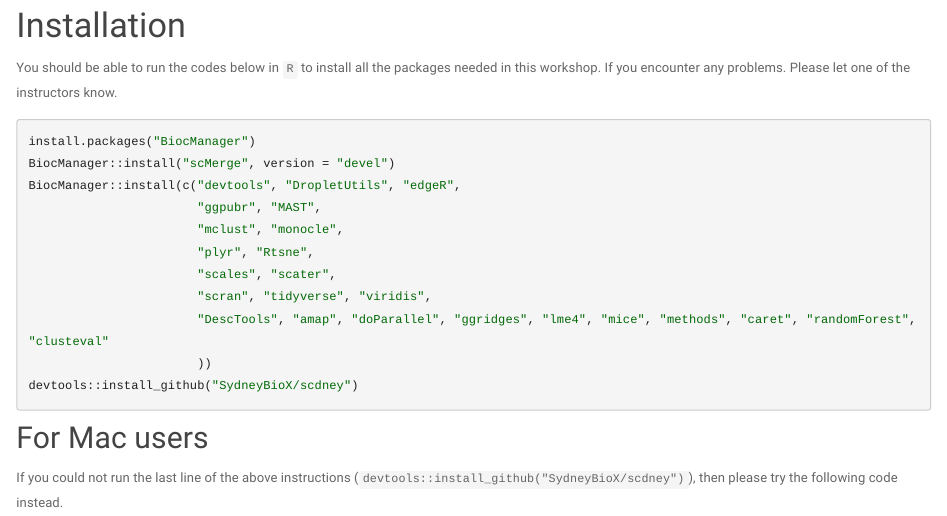
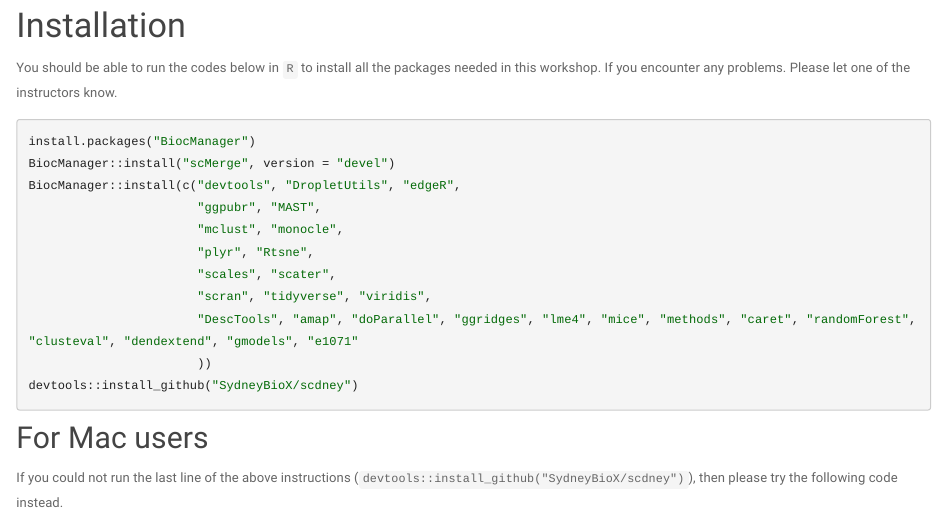
Before and after one commit to SydneyBioX/SingleCellPlus, an R Markdown document (index.Rmd): the page in a window 1100 px wide, from 700 px down. Rendered offline with R 4.5, knitr and Pandoc, with nearby package versions.

Commit message:
added more packages

````diff
--- a/.travis.yml
+++ b/.travis.yml
@@ -25,7 +25,7 @@ script:
     "plyr", "Rtsne",
     "scales", "scater",
     "scran", "tidyverse", "viridis",
-    "DescTools", "amap", "doParallel", "ggridges", "lme4", "mice", "methods", "caret", "randomForest", "clusteval"
+    "DescTools", "amap", "doParallel", "ggridges", "lme4", "mice", "methods", "caret", "randomForest", "clusteval", "dendextend", "gmodels", "e1071"
     ), version = "3.10", ask = FALSE)'
   - Rscript -e 'install.packages("https://github.com/kevinwang09/SingleCellPlus/raw/master/scdney_mac_binary/scdney_0.1.2.tgz", repos = NULL)'
   - R -e 'rmarkdown::render_site(".")'
--- a/index.Rmd
+++ b/index.Rmd
@@ -43,7 +43,7 @@ BiocManager::install(c("devtools", "DropletUtils", "edgeR",
                        "plyr", "Rtsne",
                        "scales", "scater",
                        "scran", "tidyverse", "viridis",
-                       "DescTools", "amap", "doParallel", "ggridges", "lme4", "mice", "methods", "caret", "randomForest", "clusteval"
+                       "DescTools", "amap", "doParallel", "ggridges", "lme4", "mice", "methods", "caret", "randomForest", "clusteval", "dendextend", "gmodels", "e1071"
                        ))
 devtools::install_github("SydneyBioX/scdney")
 ```
````
